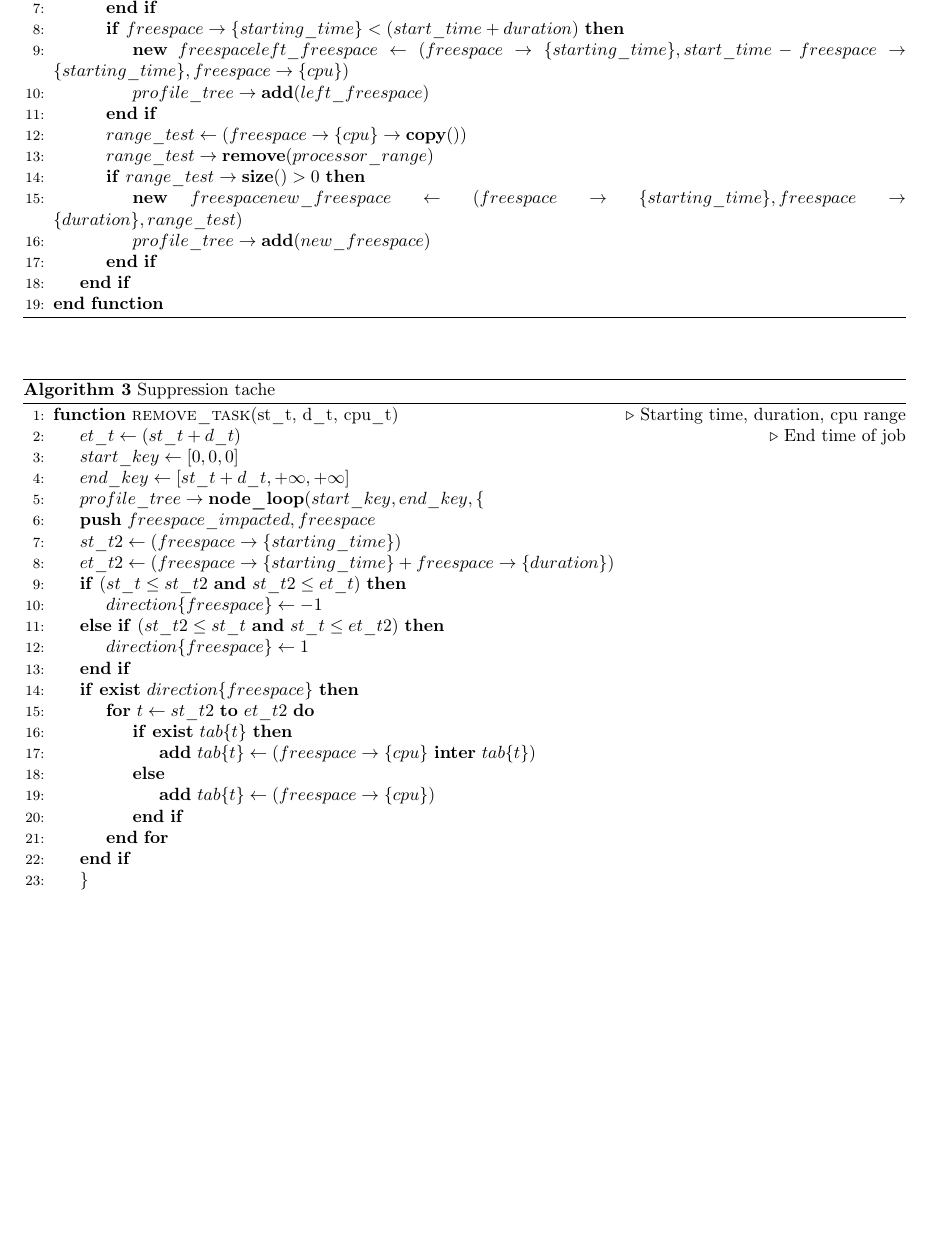
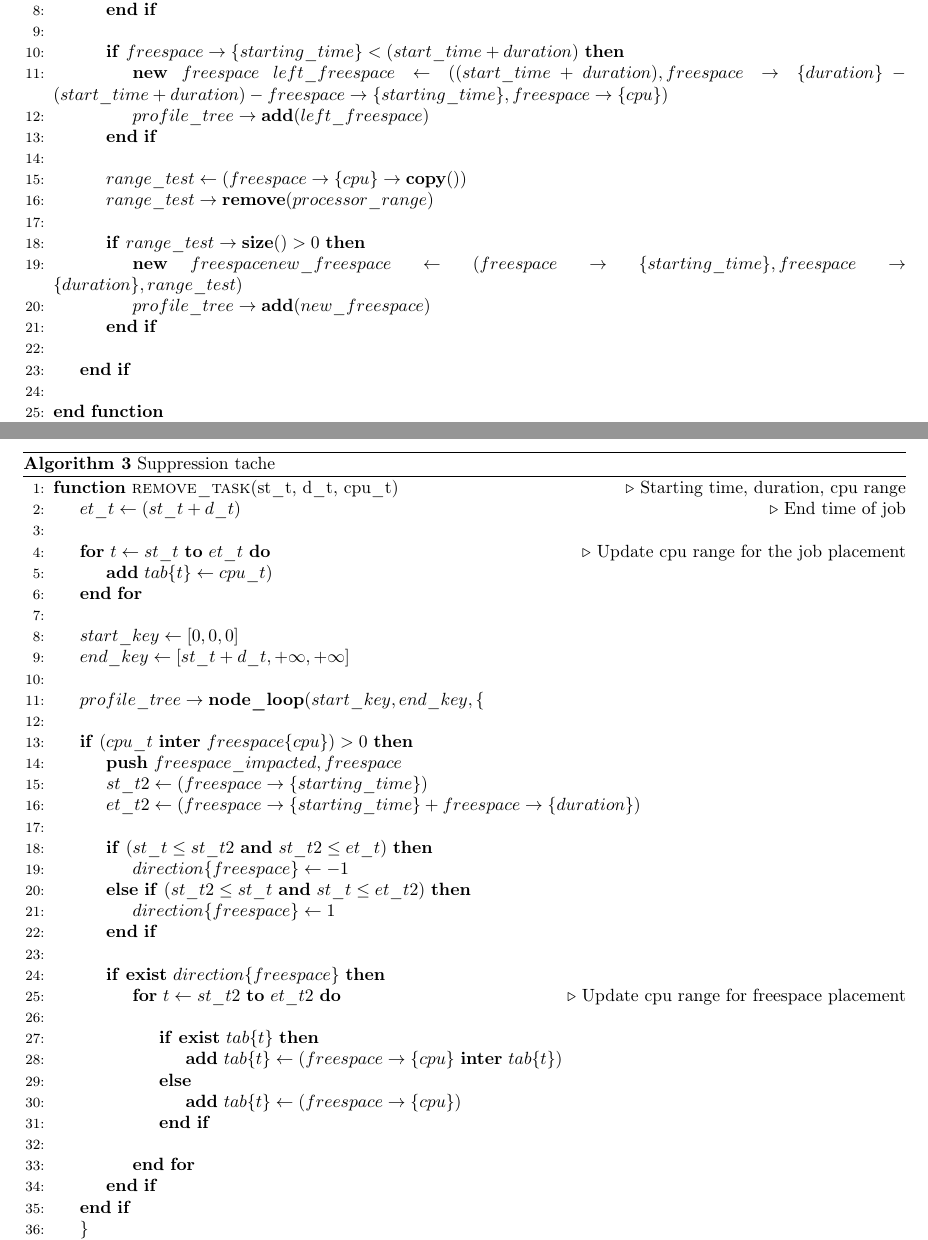
Before and after one commit to wagnerf42/batch-simulator, a LaTeX document (Algorithm.tex): part of page 2 of 3 before the commit and two parts of pages 2 and 3 of 4 after it, the two joined at a grey line, cut so that both start at the same text, the shorter picture padded with empty space. Compiled offline with pdfLaTeX.

Commit message:
need to see how delete unnecessary space

```diff
--- a/Algorithm.tex
+++ b/Algorithm.tex
@@ -52,16 +55,21 @@
 			\State $profile\_tree\rightarrow \textbf{add}(right\_freespace)$
 		\EndIf
+		\State
 		\If{$freespace\rightarrow\{starting\_time\} < (start\_time + duration)$}
-			\State \textbf{new} $freespace left\_freespace\gets(freespace\rightarrow\{starting\_time\},start\_time - freespace\rightarrow\{starting\_time\}, freespace\rightarrow\{cpu\})$
+			\State \textbf{new} $freespace\ left\_freespace\gets((start\_time + duration),freespace\rightarrow\{duration\} - (start\_time + duration) - freespace\rightarrow\{starting\_time\}, freespace\rightarrow\{cpu\})$
 			\State $profile\_tree\rightarrow \textbf{add}(left\_freespace)$
 		\EndIf
+		\State
 		\State $range\_test \gets (freespace\rightarrow\{cpu\}\rightarrow \textbf{copy}())$
 		\State $range\_test\rightarrow \textbf{remove}(processor\_range)$
+		\State
 		\If{$range\_test\rightarrow \textbf{size}() > 0$}
 			\State \textbf{new} $freespace new\_freespace\gets(freespace\rightarrow\{starting\_time\}, freespace\rightarrow\{duration\}, range\_test)$
 			\State $profile\_tree\rightarrow \textbf{add}(new\_freespace)$
 		\EndIf
+		\State
 	\EndIf
+	\State
 \EndFunction
 \end{algorithmic}
 \end{algorithm}
@@ -73,27 +81,43 @@
 	\Comment{Starting time, duration, cpu range}
 	\State $et\_t \gets (st\_t + d\_t)$
 	\Comment{End time of job}
+	\State
+	\For{$t\gets st\_t\ \textbf{to}\ et\_t$}
+		\Comment{Update cpu range for the job placement}
+		\State $\textbf{add}\ tab\{t\}\gets cpu\_t)$
+	\EndFor
+	\State
 	\State $start\_key\gets[0, 0, 0]$
 	\State $end\_key\gets[st\_t + d\_t, +\infty, +\infty]$
+	\State
 	\State $profile\_tree\rightarrow \textbf{node\_loop}(start\_key, end\_key, \{$
+		\State
+		\If{$(cpu\_t\ \textbf{inter}\ freespace\{cpu\}) > 0$}
 			\State \textbf{push} $freespace\_impacted, freespace$
 			\State $st\_t2\gets (freespace\rightarrow\{starting\_time\})$
 			\State $et\_t2\gets (freespace\rightarrow\{starting\_time\} + freespace\rightarrow\{duration\})$
+			\State
 			\If{$(st\_t \leq st\_t2\ \textbf{and}\ st\_t2 \leq et\_t)$}
 				\State $direction\{freespace\} \gets -1$
 			\ElsIf{$(st\_t2 \leq st\_t\ \textbf{and}\ st\_t \leq et\_t2)$}
 				\State $direction\{freespace\} \gets 1$
 			\EndIf
+			\State
 			\If{$\textbf{exist}\ direction\{freespace\}$}
 				\For{$t\gets st\_t2\ \textbf{to}\ et\_t2$}
+					\Comment{Update cpu range for freespace placement}
+					\State
 					\If{$\textbf{exist}\ tab\{t\}$}
 						\State $\textbf{add}\ tab\{t\}\gets (freespace\rightarrow\{cpu\}\ \textbf{inter}\ tab\{t\})$
 					\Else
 						\State $\textbf{add}\ tab\{t\}\gets (freespace\rightarrow\{cpu\})$
 					\EndIf
+					\State
 				\EndFor
 			\EndIf
+		\EndIf
 	\State $\}$
+	\State
 	\For{$freespace \gets freespace\_impacted$}
 		\State \textbf{extend\_freespace}$(freespace)$
 	\EndFor
```
Also changed, not shown: Algorithm.pdf, Algorithm.tex (11 more changed lines). Lines whose indentation alone changed are shown as unchanged.
